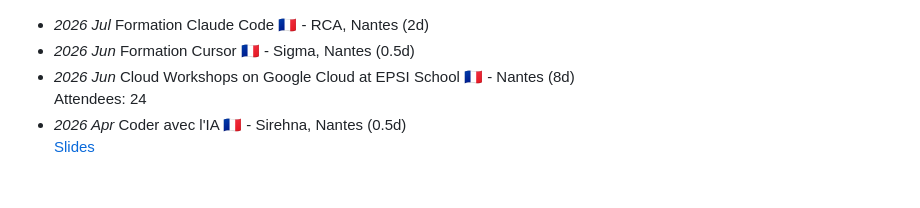
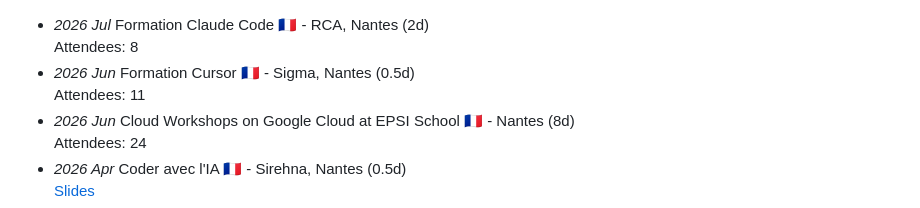
Before and after one commit to jlandure/jlandure-dev-site, a Markdown page: workshop/README.md, the part around the change. GitHub-like rendering; blank space fills up the shorter version.

Commit message:
:sparkles: add attendees on workshops

```diff
--- a/workshop/README.md
+++ b/workshop/README.md
@@ -1,5 +1,7 @@
 - _2026 Jul_ Formation Claude Code 🇫🇷 - RCA, Nantes (2d)
+<br>Attendees: 8
 - _2026 Jun_ Formation Cursor 🇫🇷 - Sigma, Nantes (0.5d)
+<br>Attendees: 11
 - _2026 Jun_ Cloud Workshops on Google Cloud at EPSI School 🇫🇷 - Nantes (8d)
 <br>Attendees: 24
 - _2026 Apr_ Coder avec l'IA 🇫🇷 - Sirehna, Nantes (0.5d)
```
